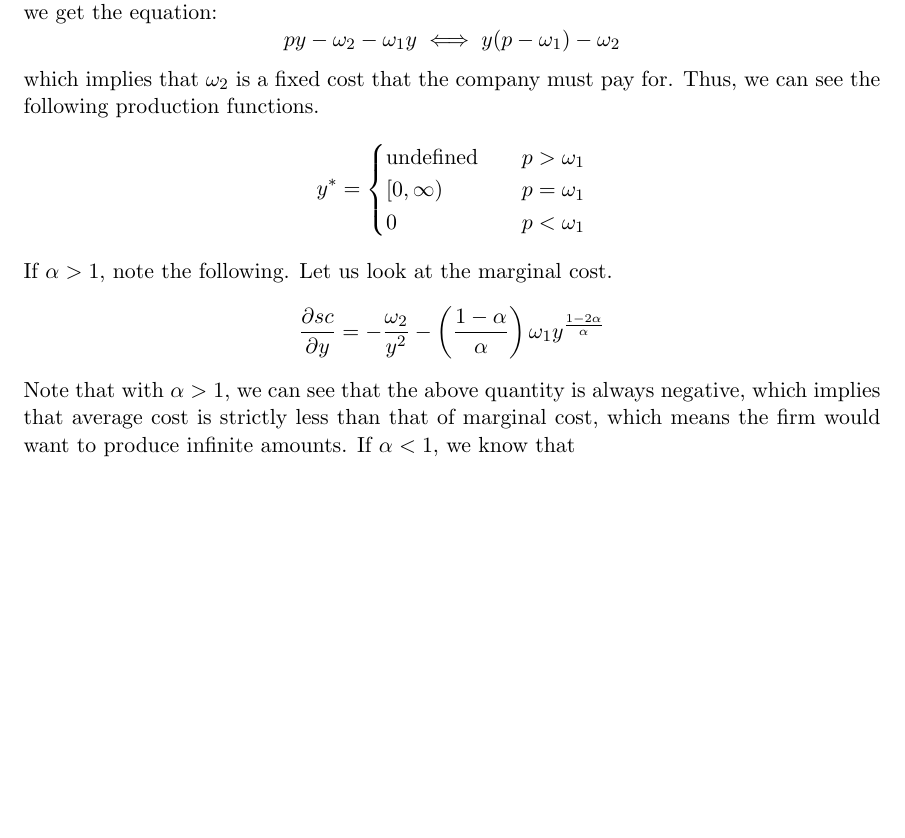
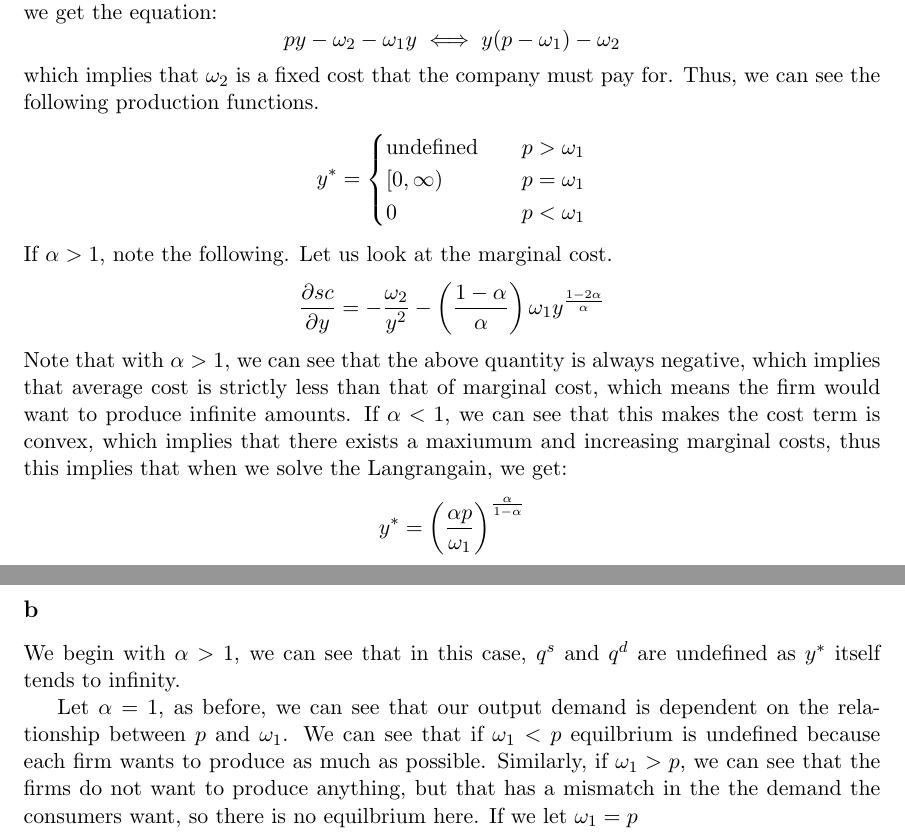
Before and after one commit to anthonykyoon/notes-latex, a LaTeX problem sheet (PSET3.tex): part of page 6 of 6 before the commit and two parts of pages 6 and 7 of 7 after it, the two joined at a grey line, cut so that both start at the same text, the shorter picture padded with empty space. Compiled offline with pdfLaTeX.

Commit message:
added notes

```diff
--- a/PSET3.tex
+++ b/PSET3.tex
@@ -242,6 +242,13 @@ If $\alpha > 1$, note the following. Let us look at the marginal cost.
 \[
 \frac{\partial sc}{\partial y} = -\frac{\omega_2}{y^2} - \left( \frac{1-\alpha}{\alpha} \right)\omega_1 y^\frac{1- 2\alpha}{\alpha}
 \]
-Note that with $\alpha >1$, we can see that the above quantity is always negative, which implies that average cost is strictly less than that of marginal cost, which means the firm would want to produce infinite amounts. If $\alpha < 1$, we know that
+Note that with $\alpha >1$, we can see that the above quantity is always negative, which implies that average cost is strictly less than that of marginal cost, which means the firm would want to produce infinite amounts. If $\alpha < 1$, we can see that this makes the cost term is convex, which implies that there exists a maxiumum and increasing marginal costs, thus this implies that when we solve the Langrangain, we get:
+\[
+y^* = \left( \frac{\alpha p}{\omega_1} \right)^\frac{\alpha}{1-\alpha}
+\]
+\subsection*{b}
+We begin with $\alpha > 1$, we can see that in this case, $q^s$ and $q^d$ are undefined as $y^*$ itself tends to infinity.
 
+
+Let $\alpha = 1$, as before, we can see that our output demand is dependent on the relationship between $p$ and $\omega_1$. We can see that if $\omega_1 < p$ equilbrium is undefined because each firm wants to produce as much as possible. Similarly, if $\omega_1 > p$, we can see that the firms do not want to produce anything, but that has a mismatch in the the demand the consumers want, so there is no equilbrium here. If we let $\omega_1 = p$
 \end{document}
```
Also changed, not shown: PSET3.pdf.
